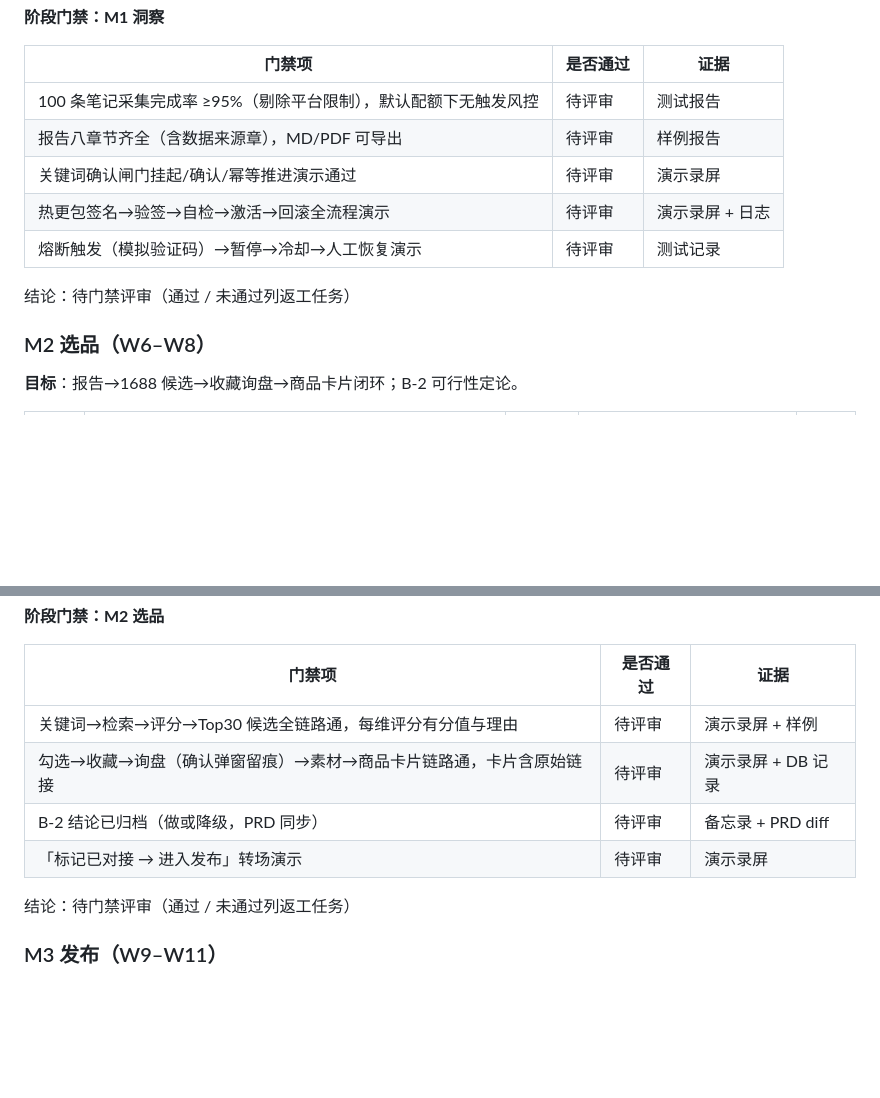
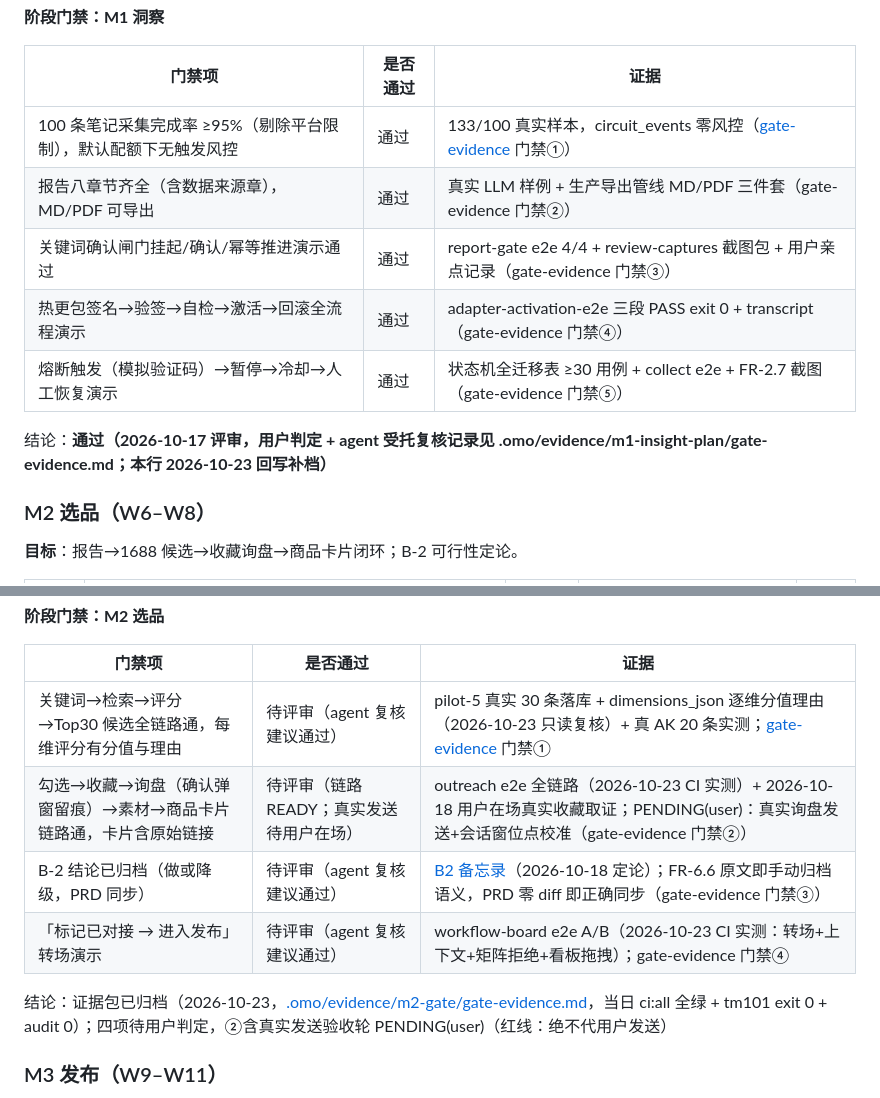
Before and after one commit to YaoGeng/khs, a Markdown page: docs/05-AI开发计划与里程碑.md, 2 parts joined by grey strips. Rendered like a GitHub page; blank space fills up the shorter version.

Commit message:
docs: M2 门禁评审材料——05 M1 结论回写（2026-10-17 评审补档）+ M2 四判据证据映射与待用户项标注（证据包 .omo/evidence/m2-gate/ 本地留存）

```diff
--- a/docs/05-AI开发计划与里程碑.md
+++ b/docs/05-AI开发计划与里程碑.md
@@ -97,13 +97,13 @@
 
 | 门禁项 | 是否通过 | 证据 |
 |---|---|---|
-| 100 条笔记采集完成率 ≥95%（剔除平台限制），默认配额下无触发风控 | 待评审 | 测试报告 |
-| 报告八章节齐全（含数据来源章），MD/PDF 可导出 | 待评审 | 样例报告 |
-| 关键词确认闸门挂起/确认/幂等推进演示通过 | 待评审 | 演示录屏 |
-| 热更包签名→验签→自检→激活→回滚全流程演示 | 待评审 | 演示录屏 + 日志 |
-| 熔断触发（模拟验证码）→暂停→冷却→人工恢复演示 | 待评审 | 测试记录 |
+| 100 条笔记采集完成率 ≥95%（剔除平台限制），默认配额下无触发风控 | 通过 | 133/100 真实样本，circuit_events 零风控（[gate-evidence](../.omo/evidence/m1-insight-plan/gate-evidence.md) 门禁①） |
+| 报告八章节齐全（含数据来源章），MD/PDF 可导出 | 通过 | 真实 LLM 样例 + 生产导出管线 MD/PDF 三件套（gate-evidence 门禁②） |
+| 关键词确认闸门挂起/确认/幂等推进演示通过 | 通过 | report-gate e2e 4/4 + review-captures 截图包 + 用户亲点记录（gate-evidence 门禁③） |
+| 热更包签名→验签→自检→激活→回滚全流程演示 | 通过 | adapter-activation-e2e 三段 PASS exit 0 + transcript（gate-evidence 门禁④） |
+| 熔断触发（模拟验证码）→暂停→冷却→人工恢复演示 | 通过 | 状态机全迁移表 ≥30 用例 + collect e2e + FR-2.7 截图（gate-evidence 门禁⑤） |
 
-结论：待门禁评审（通过 / 未通过列返工任务）
+结论：**通过（2026-10-17 评审，用户判定 + agent 受托复核记录见 .omo/evidence/m1-insight-plan/gate-evidence.md；本行 2026-10-23 回写补档）**
 
 ### M2 选品（W6–W8）
 
@@ -124,12 +124,12 @@
 
 | 门禁项 | 是否通过 | 证据 |
 |---|---|---|
-| 关键词→检索→评分→Top30 候选全链路通，每维评分有分值与理由 | 待评审 | 演示录屏 + 样例 |
-| 勾选→收藏→询盘（确认弹窗留痕）→素材→商品卡片链路通，卡片含原始链接 | 待评审 | 演示录屏 + DB 记录 |
-| B-2 结论已归档（做或降级，PRD 同步） | 待评审 | 备忘录 + PRD diff |
-| 「标记已对接 → 进入发布」转场演示 | 待评审 | 演示录屏 |
+| 关键词→检索→评分→Top30 候选全链路通，每维评分有分值与理由 | 待评审（agent 复核建议通过） | pilot-5 真实 30 条落库 + dimensions_json 逐维分值理由（2026-10-23 只读复核）+ 真 AK 20 条实测；[gate-evidence](../.omo/evidence/m2-gate/gate-evidence.md) 门禁① |
+| 勾选→收藏→询盘（确认弹窗留痕）→素材→商品卡片链路通，卡片含原始链接 | 待评审（链路 READY；真实发送待用户在场） | outreach e2e 全链路（2026-10-23 CI 实测）+ 2026-10-18 用户在场真实收藏取证；PENDING(user)：真实询盘发送+会话窗位点校准（gate-evidence 门禁②） |
+| B-2 结论已归档（做或降级，PRD 同步） | 待评审（agent 复核建议通过） | [B2 备忘录](../.omo/evidence/m2-outreach/B2-官方渠道调研.md)（2026-10-18 定论）；FR-6.6 原文即手动归档语义，PRD 零 diff 即正确同步（gate-evidence 门禁③） |
+| 「标记已对接 → 进入发布」转场演示 | 待评审（agent 复核建议通过） | workflow-board e2e A/B（2026-10-23 CI 实测：转场+上下文+矩阵拒绝+看板拖拽）；gate-evidence 门禁④ |
 
-结论：待门禁评审（通过 / 未通过列返工任务）
+结论：证据包已归档（2026-10-23，[.omo/evidence/m2-gate/gate-evidence.md](../.omo/evidence/m2-gate/gate-evidence.md)，当日 ci:all 全绿 + tm101 exit 0 + audit 0）；四项待用户判定，②含真实发送验收轮 PENDING(user)（红线：绝不代用户发送）
 
 ### M3 发布（W9–W11）
 
```
